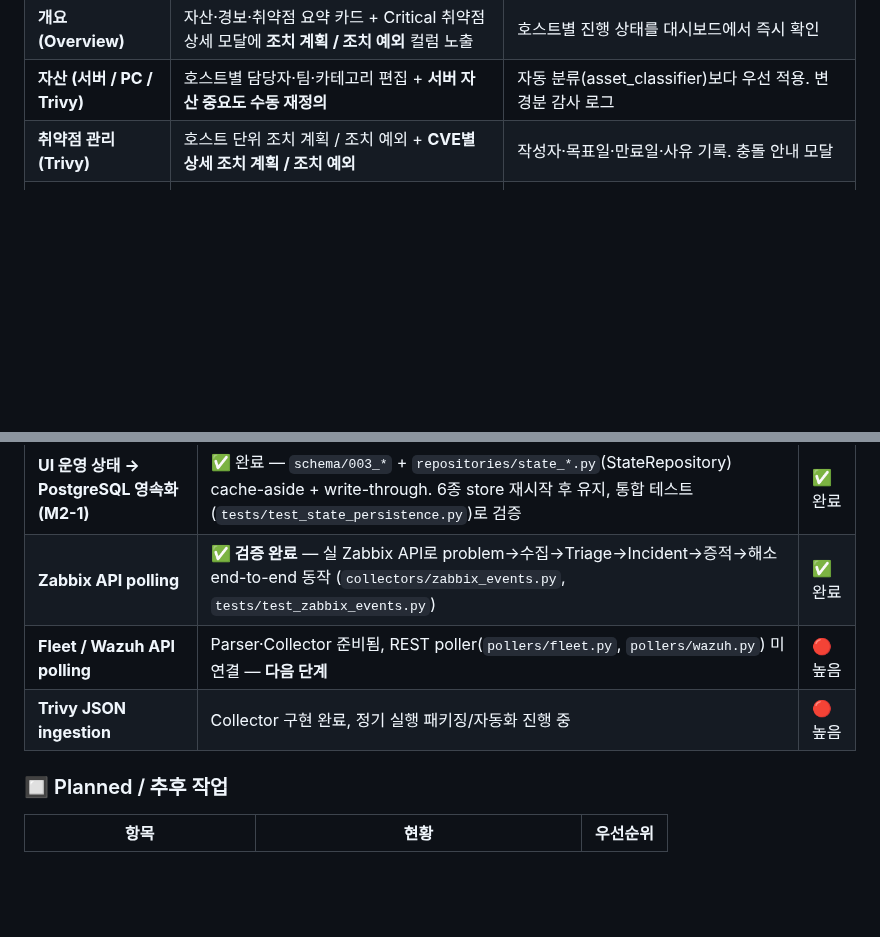
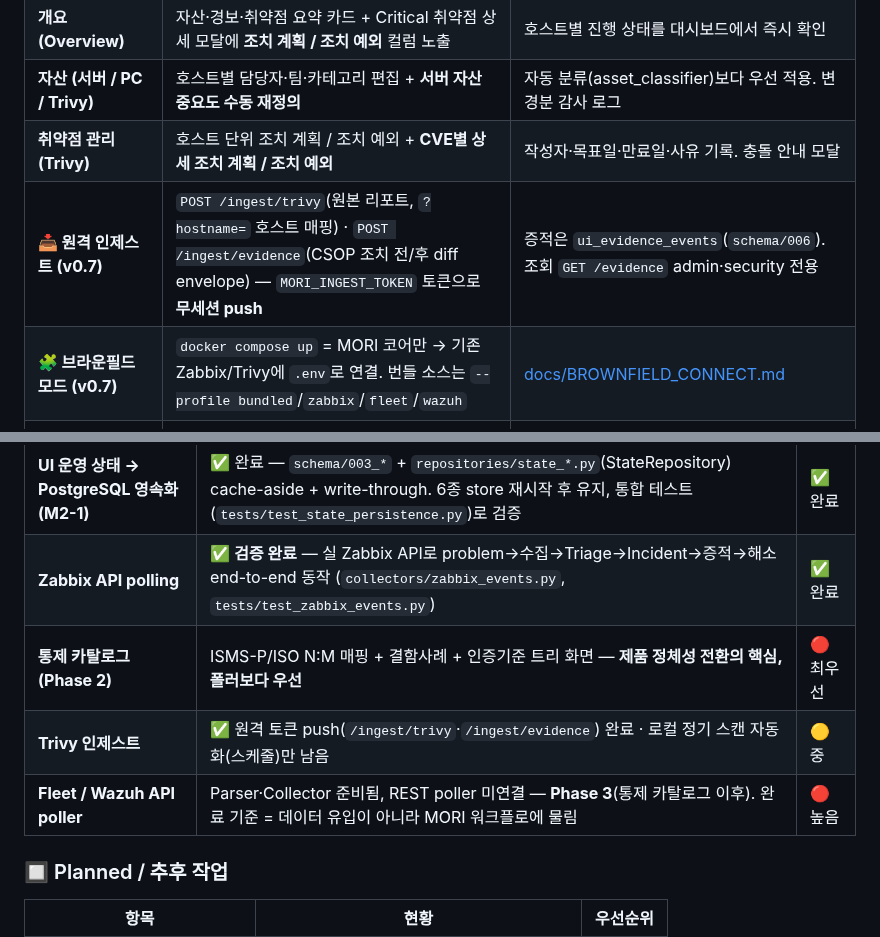
Before and after one commit to saranf/mori-soc, a Markdown page: README.md, 2 parts joined by grey strips. Drawn GitHub-style; blank space fills up the shorter version.

```diff
--- a/README.md
+++ b/README.md
@@ -190,6 +206,8 @@ flowchart LR
 | **개요 (Overview)** | 자산·경보·취약점 요약 카드 + Critical 취약점 상세 모달에 **조치 계획 / 조치 예외** 컬럼 노출 | 호스트별 진행 상태를 대시보드에서 즉시 확인 |
 | **자산 (서버 / PC / Trivy)** | 호스트별 담당자·팀·카테고리 편집 + **서버 자산 중요도 수동 재정의** | 자동 분류(asset_classifier)보다 우선 적용. 변경분 감사 로그 |
 | **취약점 관리 (Trivy)** | 호스트 단위 조치 계획 / 조치 예외 + **CVE별 상세 조치 계획 / 조치 예외** | 작성자·목표일·만료일·사유 기록. 충돌 안내 모달 |
+| **📥 원격 인제스트 (v0.7)** | `POST /ingest/trivy`(원본 리포트, `?hostname=` 호스트 매핑) · `POST /ingest/evidence`(CSOP 조치 전/후 diff envelope) — `MORI_INGEST_TOKEN` 토큰으로 **무세션 push** | 증적은 `ui_evidence_events`(`schema/006`). 조회 `GET /evidence` admin·security 전용 |
+| **🧩 브라운필드 모드 (v0.7)** | `docker compose up` = MORI 코어만 → 기존 Zabbix/Trivy에 `.env`로 연결. 번들 소스는 `--profile bundled`/`zabbix`/`fleet`/`wazuh` | [docs/BROWNFIELD_CONNECT.md](docs/BROWNFIELD_CONNECT.md) |
 | **🎯 위험성 평가 (R-series)** | CVE별 **3×3 위험 매트릭스**(영향도×발생가능성) + 위험처리 결정(조치/수용/이관/회피)·승인자·잔여위험·재평가일. 매트릭스 셀/등급 클릭 → 해당 버킷 드릴다운. **어드민 전용 산정 근거** | ISMS-P 위험관리 / ISO 27001 6.1.2·8.8. **admin·security 전용**. `ui_risk_register` 영속화 |
 | **🔐 역할별 대시보드** | 역할별 보안 히어로(위험 KPI/TOP ↔ 내 서버 조치율) + **24h/12h 인프라 현황**(Zabbix/Wazuh 딥링크) + **패널 편집**(위젯 on/off 개인 영속화) | 반응형 그리드. 인프라/헬프데스크는 위험등급 대신 조치율만 |
 | **🚨 Alert Triage** | 3단계 상태(🔴🟡🟢) 변경, 분석관·**변경자(actor)** 분리 기록, 이력 표시 | UI에서 actor 미입력 시 세션 사용자 → "unknown" fallback |
@@ -213,8 +231,9 @@ flowchart LR
 |---|---|---|
 | **UI 운영 상태 → PostgreSQL 영속화 (M2-1)** | ✅ 완료 — `schema/003_*` + `repositories/state_*.py`(StateRepository) cache-aside + write-through. 6종 store 재시작 후 유지, 통합 테스트(`tests/test_state_persistence.py`)로 검증 | ✅ 완료 |
 | **Zabbix API polling** | ✅ **검증 완료** — 실 Zabbix API로 problem→수집→Triage→Incident→증적→해소 end-to-end 동작 (`collectors/zabbix_events.py`, `tests/test_zabbix_events.py`) | ✅ 완료 |
-| **Fleet / Wazuh API polling** | Parser·Collector 준비됨, REST poller(`pollers/fleet.py`, `pollers/wazuh.py`) 미연결 — **다음 단계** | 🔴 높음 |
-| **Trivy JSON ingestion** | Collector 구현 완료, 정기 실행 패키징/자동화 진행 중 | 🔴 높음 |
+| **통제 카탈로그 (Phase 2)** | ISMS-P/ISO N:M 매핑 + 결함사례 + 인증기준 트리 화면 — **제품 정체성 전환의 핵심, 폴러보다 우선** | 🔴 최우선 |
+| **Trivy 인제스트** | ✅ 원격 토큰 push(`/ingest/trivy`·`/ingest/evidence`) 완료 · 로컬 정기 스캔 자동화(스케줄)만 남음 | 🟡 중 |
+| **Fleet / Wazuh API poller** | Parser·Collector 준비됨, REST poller 미연결 — **Phase 3**(통제 카탈로그 이후). 완료 기준 = 데이터 유입이 아니라 MORI 워크플로에 물림 | 🔴 높음 |
 
 ### 🔲 Planned / 추후 작업
 
```
Also changed, not shown: other parts of README.md (+63 -50 lines).
